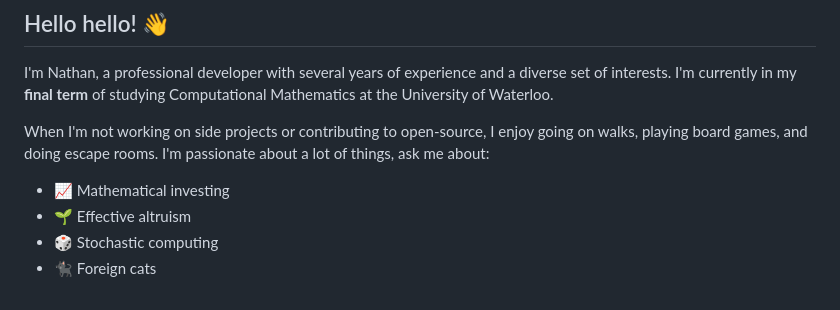
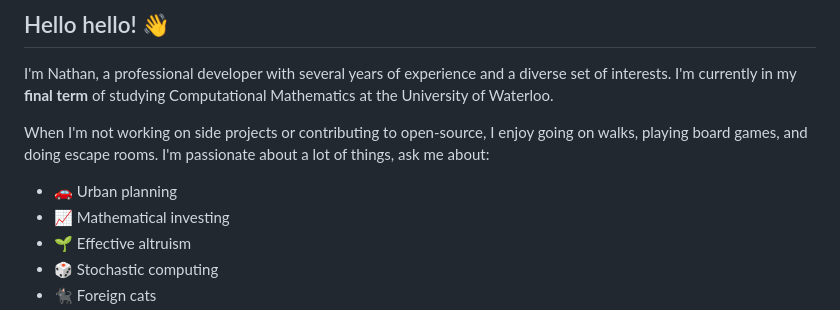
Before and after one commit to expitau/expitau, a Markdown page: README.md, the part around the change. Drawn GitHub-style.

```diff
--- a/README.md
+++ b/README.md
@@ -14,6 +14,7 @@
 I'm Nathan, a professional developer with several years of experience and a diverse set of interests. I'm currently in my **final term** of studying Computational Mathematics at the University of Waterloo.
 
 When I'm not working on side projects or contributing to open-source, I enjoy going on walks, playing board games, and doing escape rooms. I'm passionate about a lot of things, ask me about:
+- 🚗 Urban planning
 - 📈 Mathematical investing
 - 🌱 Effective altruism
 - 🎲 Stochastic computing
```
